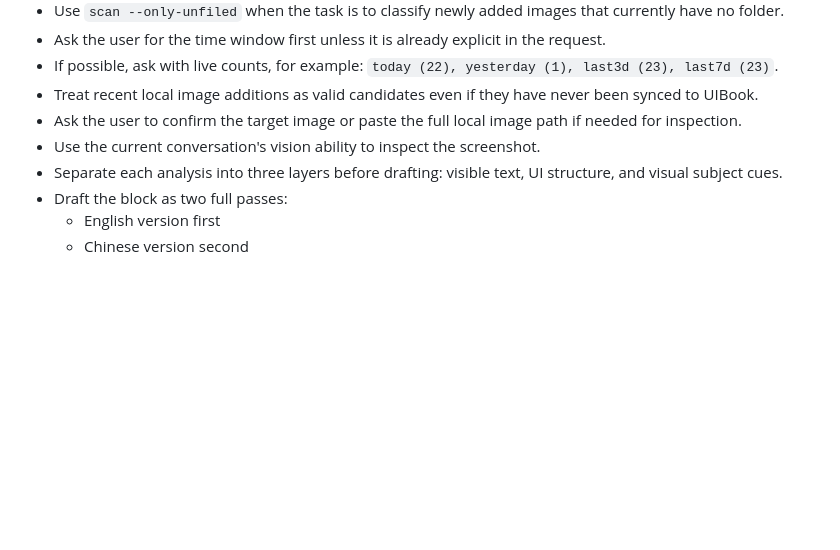
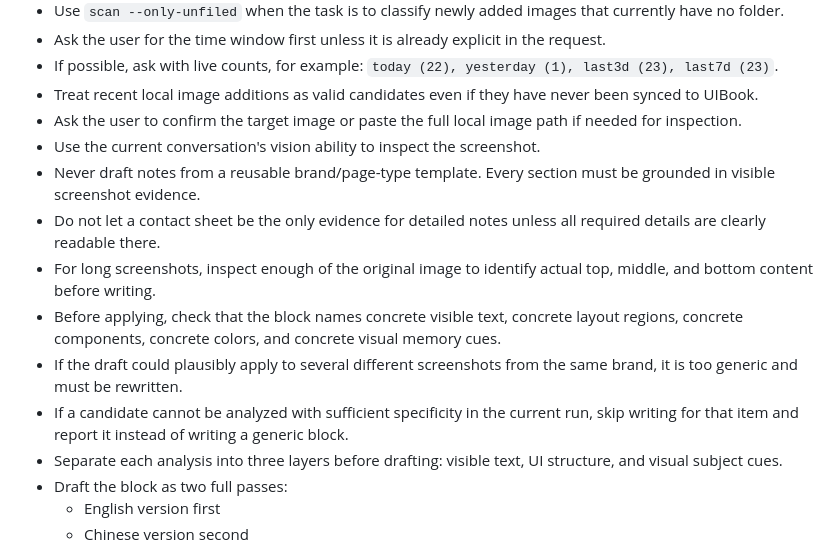
Before and after one commit to chibincode/eagle-export-plugin, a Markdown page: skills/eagle-uibook-vision-notes/SKILL.md, the part around one of its changes. Rendered like a GitHub page; blank space fills up the shorter version.

```diff
--- a/skills/eagle-uibook-vision-notes/SKILL.md
+++ b/skills/eagle-uibook-vision-notes/SKILL.md
@@ -193,6 +235,12 @@ The block format is documented in [references/output-format.md](references/outpu
 - Treat recent local image additions as valid candidates even if they have never been synced to UIBook.
 - Ask the user to confirm the target image or paste the full local image path if needed for inspection.
 - Use the current conversation's vision ability to inspect the screenshot.
+- Never draft notes from a reusable brand/page-type template. Every section must be grounded in visible screenshot evidence.
+- Do not let a contact sheet be the only evidence for detailed notes unless all required details are clearly readable there.
+- For long screenshots, inspect enough of the original image to identify actual top, middle, and bottom content before writing.
+- Before applying, check that the block names concrete visible text, concrete layout regions, concrete components, concrete colors, and concrete visual memory cues.
+- If the draft could plausibly apply to several different screenshots from the same brand, it is too generic and must be rewritten.
+- If a candidate cannot be analyzed with sufficient specificity in the current run, skip writing for that item and report it instead of writing a generic block.
 - Separate each analysis into three layers before drafting: visible text, UI structure, and visual subject cues.
 - Draft the block as two full passes:
   - English version first
```
Also changed, not shown: other parts of skills/eagle-uibook-vision-notes/SKILL.md (+49 -7 lines), 1 other file.
